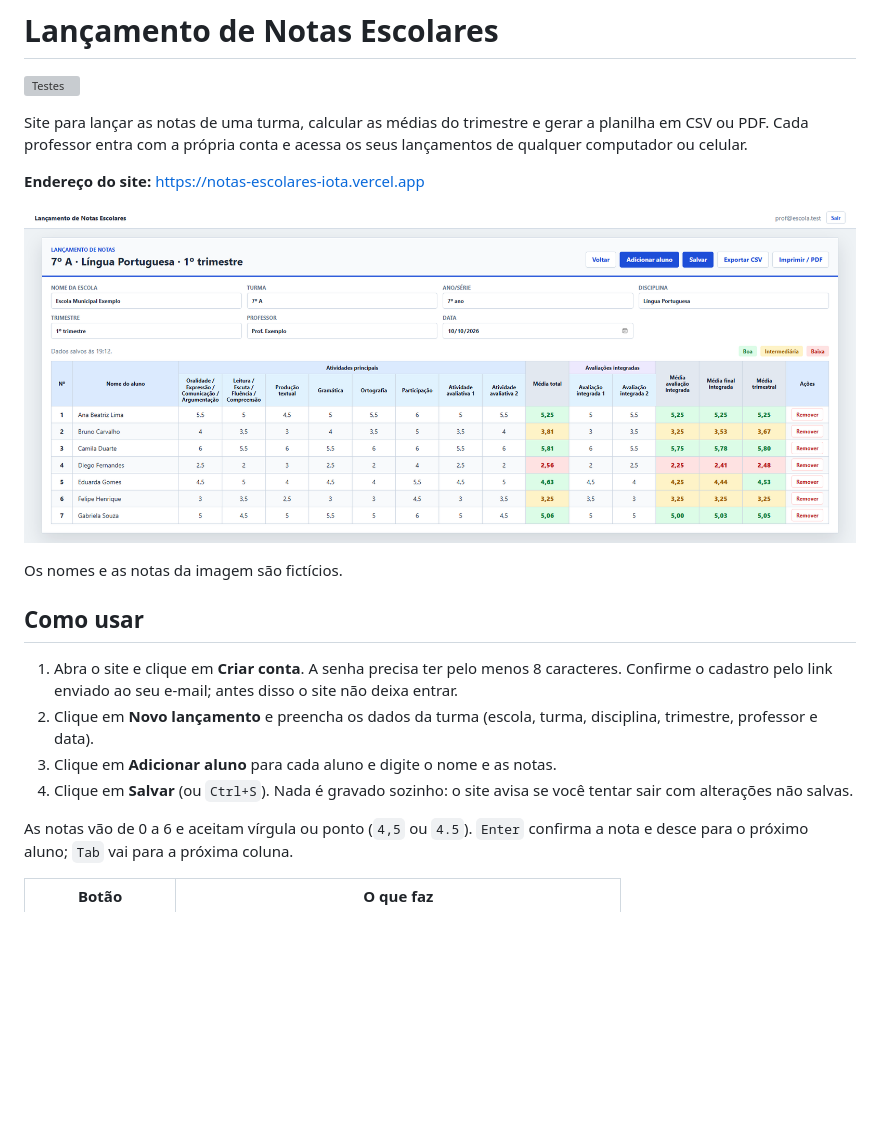
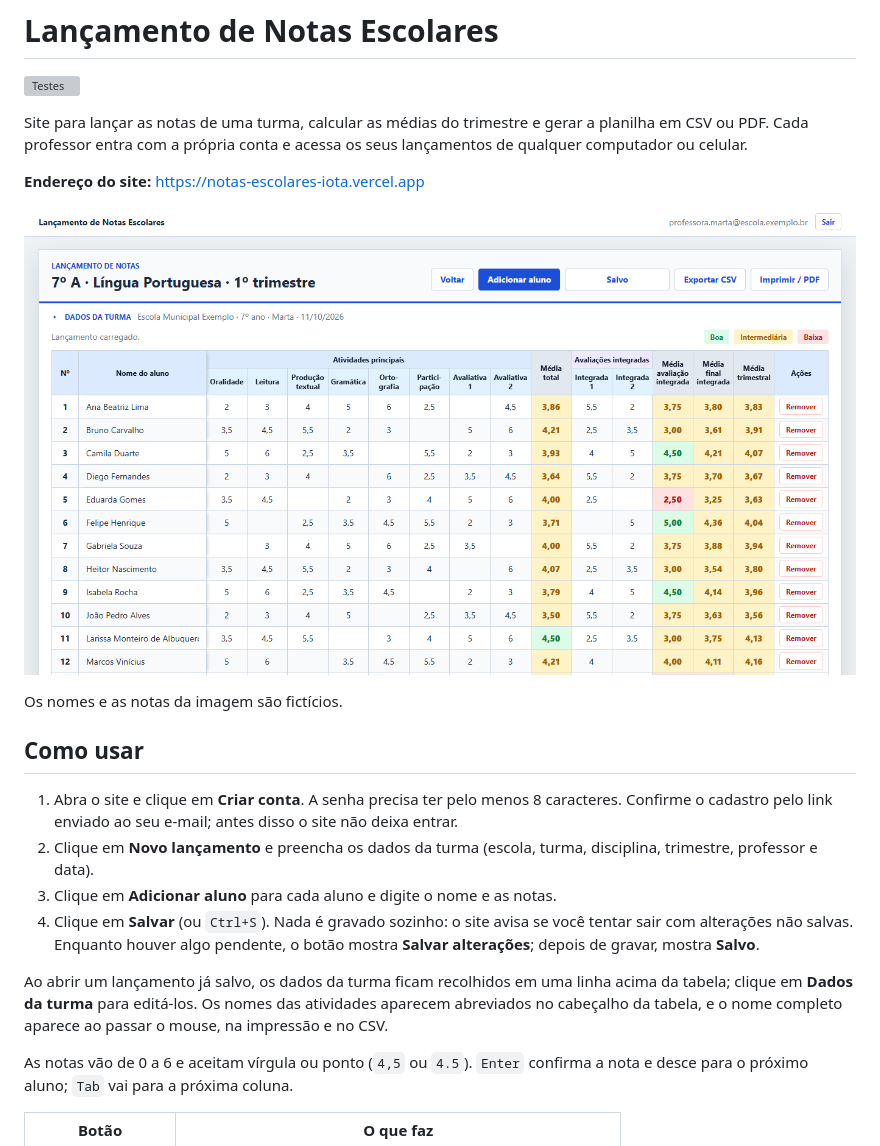
Before and after one commit to KawanVictor/Notas-Escolares, a Markdown page: README.md, the part around the change. Rendered like a GitHub page; pictures changed too: docs/planilha.png; blank space fills up the shorter version; grey boxes are pictures that could not be loaded.

Commit message:
melhoria visual e design melhorado da interface

```diff
--- a/README.md
+++ b/README.md
@@ -15,7 +15,9 @@ Os nomes e as notas da imagem são fictícios.
 1. Abra o site e clique em **Criar conta**. A senha precisa ter pelo menos 8 caracteres. Confirme o cadastro pelo link enviado ao seu e-mail; antes disso o site não deixa entrar.
 2. Clique em **Novo lançamento** e preencha os dados da turma (escola, turma, disciplina, trimestre, professor e data).
 3. Clique em **Adicionar aluno** para cada aluno e digite o nome e as notas.
-4. Clique em **Salvar** (ou `Ctrl+S`). Nada é gravado sozinho: o site avisa se você tentar sair com alterações não salvas.
+4. Clique em **Salvar** (ou `Ctrl+S`). Nada é gravado sozinho: o site avisa se você tentar sair com alterações não salvas. Enquanto houver algo pendente, o botão mostra **Salvar alterações**; depois de gravar, mostra **Salvo**.
+
+Ao abrir um lançamento já salvo, os dados da turma ficam recolhidos em uma linha acima da tabela; clique em **Dados da turma** para editá-los. Os nomes das atividades aparecem abreviados no cabeçalho da tabela, e o nome completo aparece ao passar o mouse, na impressão e no CSV.
 
 As notas vão de 0 a 6 e aceitam vírgula ou ponto (`4,5` ou `4.5`). `Enter` confirma a nota e desce para o próximo aluno; `Tab` vai para a próxima coluna.
 
```
Also changed, not shown: 5 other files.
